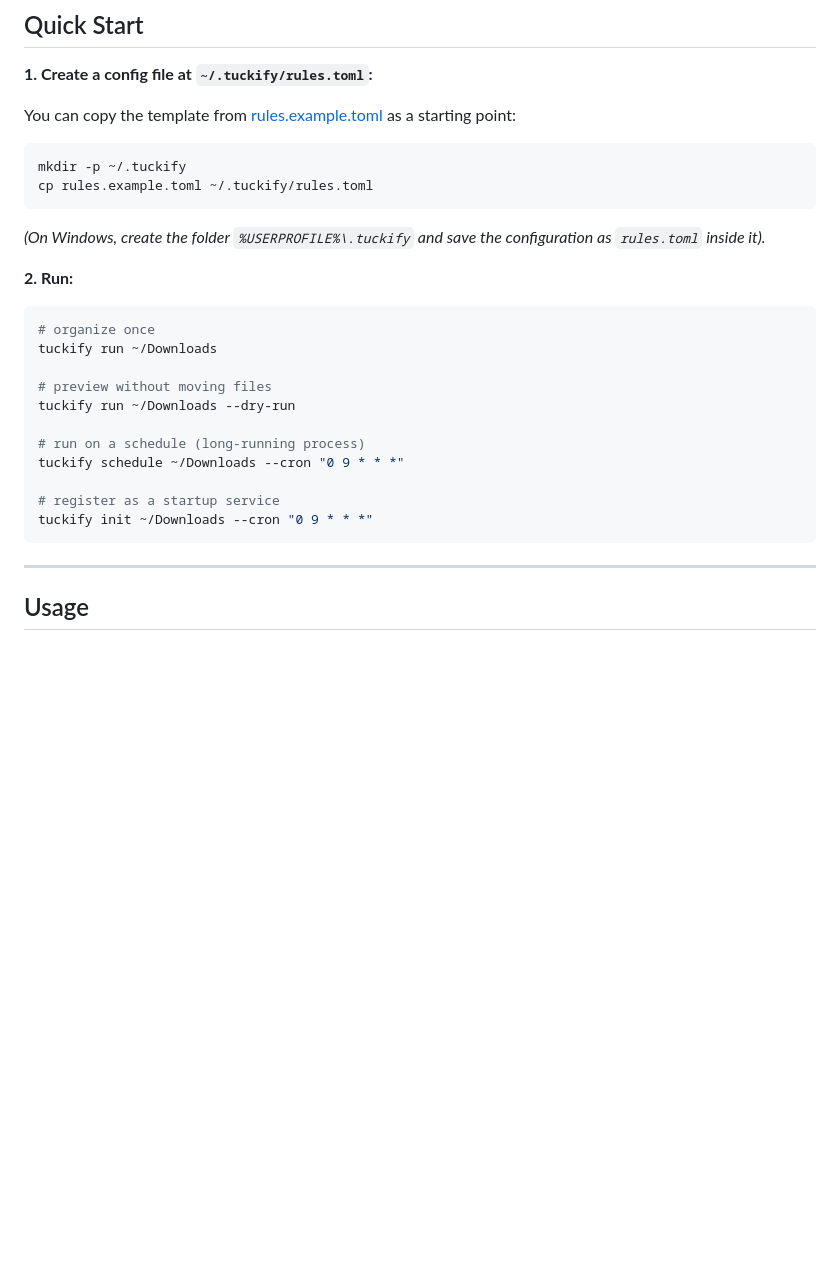
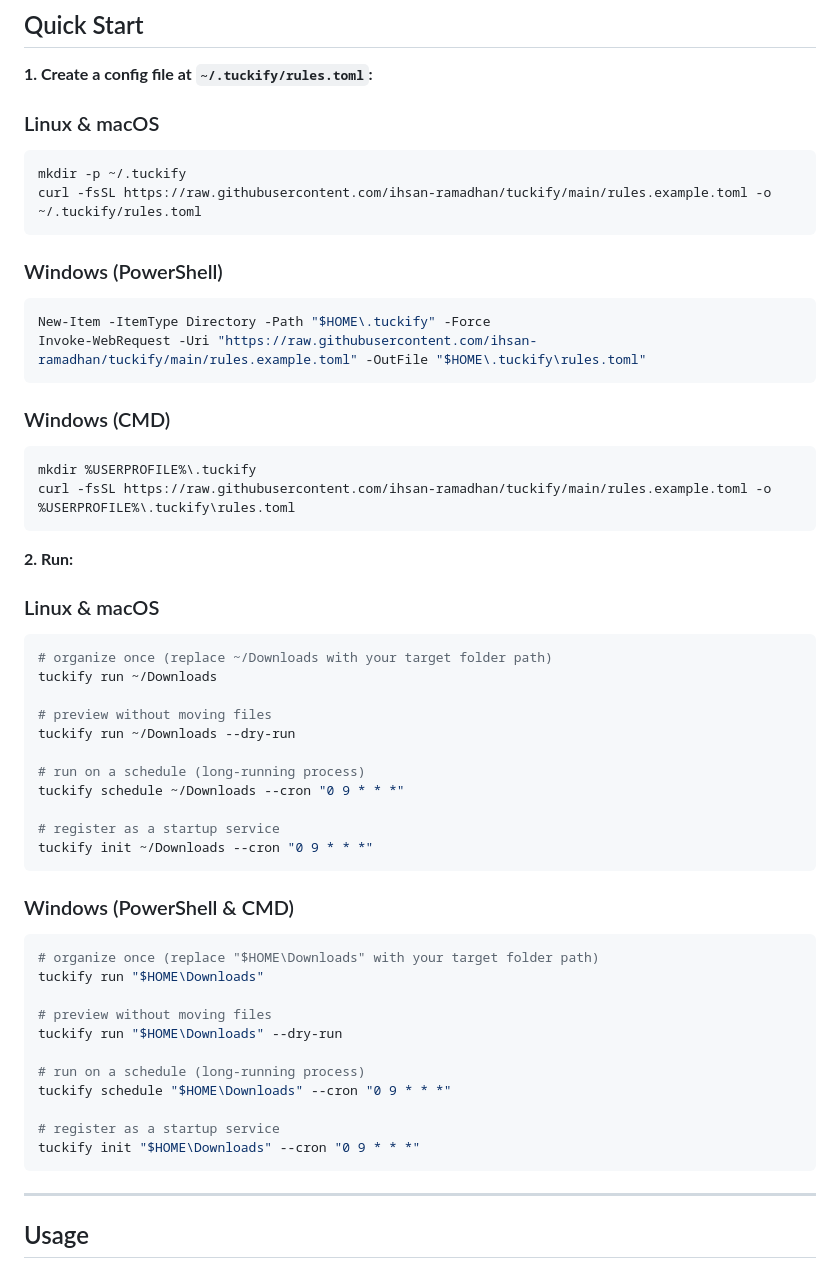
Before and after one commit to ihsan-ramadhan/tuckify, a Markdown page: README.md, the part around the change. Drawn GitHub-style; blank space fills up the shorter version.

Commit message:
docs: update readme quickstart and run for multi-os

````diff
--- a/README.md
+++ b/README.md
@@ -38,19 +38,29 @@ go build -o tuckify .
 
 **1. Create a config file at `~/.tuckify/rules.toml`:**
 
-You can copy the template from [rules.example.toml](rules.example.toml) as a starting point:
-
+### Linux & macOS
 ```bash
 mkdir -p ~/.tuckify
-cp rules.example.toml ~/.tuckify/rules.toml
+curl -fsSL https://raw.githubusercontent.com/ihsan-ramadhan/tuckify/main/rules.example.toml -o ~/.tuckify/rules.toml
 ```
 
-*(On Windows, create the folder `%USERPROFILE%\.tuckify` and save the configuration as `rules.toml` inside it).*
+### Windows (PowerShell)
+```powershell
+New-Item -ItemType Directory -Path "$HOME\.tuckify" -Force
+Invoke-WebRequest -Uri "https://raw.githubusercontent.com/ihsan-ramadhan/tuckify/main/rules.example.toml" -OutFile "$HOME\.tuckify\rules.toml"
+```
+
+### Windows (CMD)
+```cmd
+mkdir %USERPROFILE%\.tuckify
+curl -fsSL https://raw.githubusercontent.com/ihsan-ramadhan/tuckify/main/rules.example.toml -o %USERPROFILE%\.tuckify\rules.toml
+```
 
 **2. Run:**
 
+### Linux & macOS
 ```bash
-# organize once
+# organize once (replace ~/Downloads with your target folder path)
 tuckify run ~/Downloads
 
 # preview without moving files
@@ -61,6 +71,21 @@ tuckify schedule ~/Downloads --cron "0 9 * * *"
 
 # register as a startup service
 tuckify init ~/Downloads --cron "0 9 * * *"
+```
+
+### Windows (PowerShell & CMD)
+```powershell
+# organize once (replace "$HOME\Downloads" with your target folder path)
+tuckify run "$HOME\Downloads"
+
+# preview without moving files
+tuckify run "$HOME\Downloads" --dry-run
+
+# run on a schedule (long-running process)
+tuckify schedule "$HOME\Downloads" --cron "0 9 * * *"
+
+# register as a startup service
+tuckify init "$HOME\Downloads" --cron "0 9 * * *"
 ```
 
 ---
````
